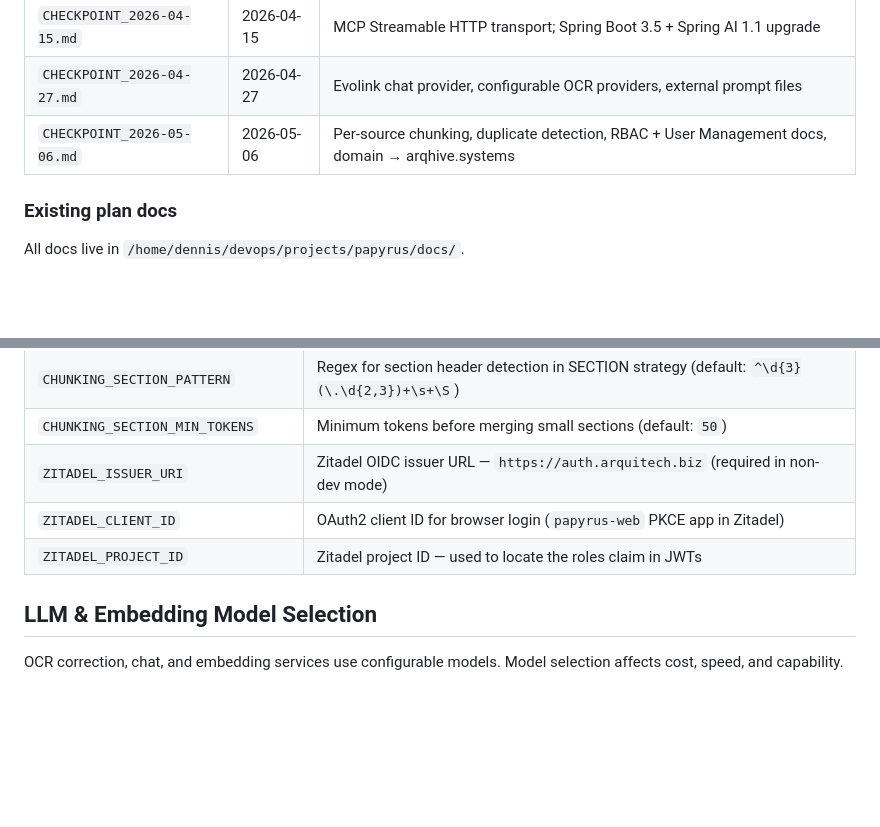
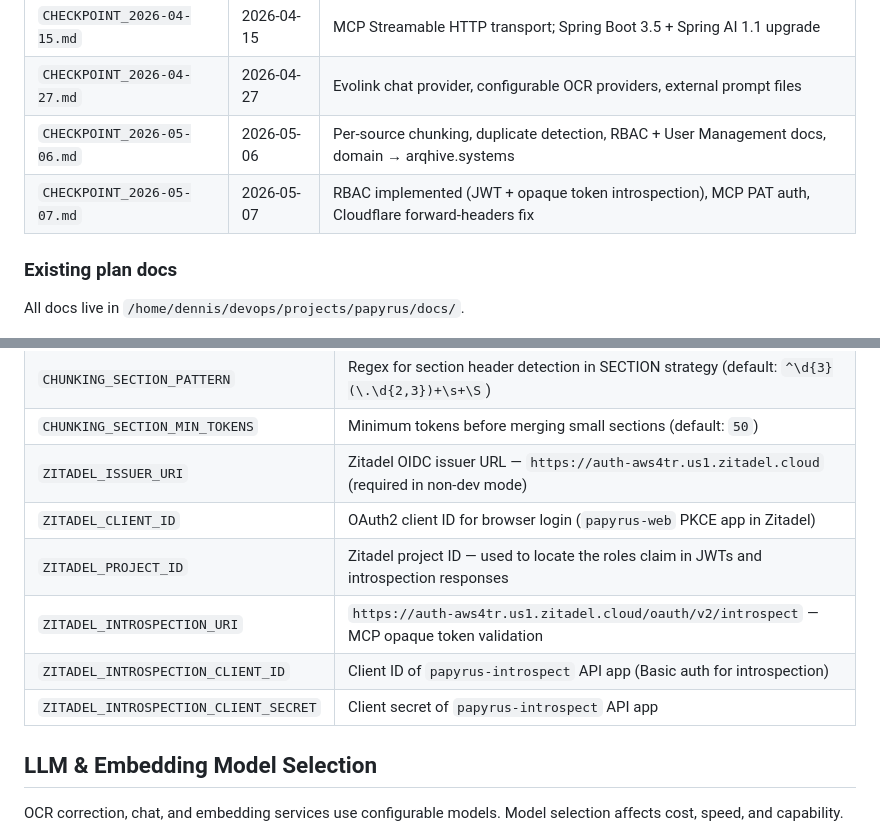
Before and after one commit to darqlab/papyrus, a Markdown page: CLAUDE.md, 2 parts joined by grey strips. Rendered like a GitHub page; blank space fills up the shorter version.

Commit message:
docs: update RBAC docs, CLAUDE.md env vars, PROGRESS.md
- CLAUDE.md: correct Zitadel issuer URL (Cloud, not self-hosted); add
  introspection env vars; add 2026-05-07 checkpoint entry
- PROGRESS.md: mark RBAC as done (feat/rbac, PR #54)

Co-Authored-By: Claude Sonnet 4.6 <noreply@anthropic.com>

```diff
--- a/CLAUDE.md
+++ b/CLAUDE.md
@@ -61,6 +61,7 @@ All docs live in `/home/dennis/devops/projects/papyrus/docs/`.
 | `CHECKPOINT_2026-04-15.md` | 2026-04-15 | MCP Streamable HTTP transport; Spring Boot 3.5 + Spring AI 1.1 upgrade |
 | `CHECKPOINT_2026-04-27.md` | 2026-04-27 | Evolink chat provider, configurable OCR providers, external prompt files |
 | `CHECKPOINT_2026-05-06.md` | 2026-05-06 | Per-source chunking, duplicate detection, RBAC + User Management docs, domain → arqhive.systems |
+| `CHECKPOINT_2026-05-07.md` | 2026-05-07 | RBAC implemented (JWT + opaque token introspection), MCP PAT auth, Cloudflare forward-headers fix |
 
 ### Existing plan docs
 
@@ -277,9 +278,12 @@ Transport: **Streamable HTTP** (`spring.ai.mcp.server.protocol: STREAMABLE`), en
 | `CHUNKING_SEMANTIC_MIN_SENTENCES` | Minimum sentences before a semantic break (default: `3`) |
 | `CHUNKING_SECTION_PATTERN` | Regex for section header detection in SECTION strategy (default: `^\d{3}(\.\d{2,3})+\s+\S`) |
 | `CHUNKING_SECTION_MIN_TOKENS` | Minimum tokens before merging small sections (default: `50`) |
-| `ZITADEL_ISSUER_URI` | Zitadel OIDC issuer URL — `https://auth.arquitech.biz` (required in non-dev mode) |
+| `ZITADEL_ISSUER_URI` | Zitadel OIDC issuer URL — `https://auth-aws4tr.us1.zitadel.cloud` (required in non-dev mode) |
 | `ZITADEL_CLIENT_ID` | OAuth2 client ID for browser login (`papyrus-web` PKCE app in Zitadel) |
-| `ZITADEL_PROJECT_ID` | Zitadel project ID — used to locate the roles claim in JWTs |
+| `ZITADEL_PROJECT_ID` | Zitadel project ID — used to locate the roles claim in JWTs and introspection responses |
+| `ZITADEL_INTROSPECTION_URI` | `https://auth-aws4tr.us1.zitadel.cloud/oauth/v2/introspect` — MCP opaque token validation |
+| `ZITADEL_INTROSPECTION_CLIENT_ID` | Client ID of `papyrus-introspect` API app (Basic auth for introspection) |
+| `ZITADEL_INTROSPECTION_CLIENT_SECRET` | Client secret of `papyrus-introspect` API app |
 
 ## LLM & Embedding Model Selection
 
```
Also changed, not shown: PROGRESS.md (+1 -1 lines).
